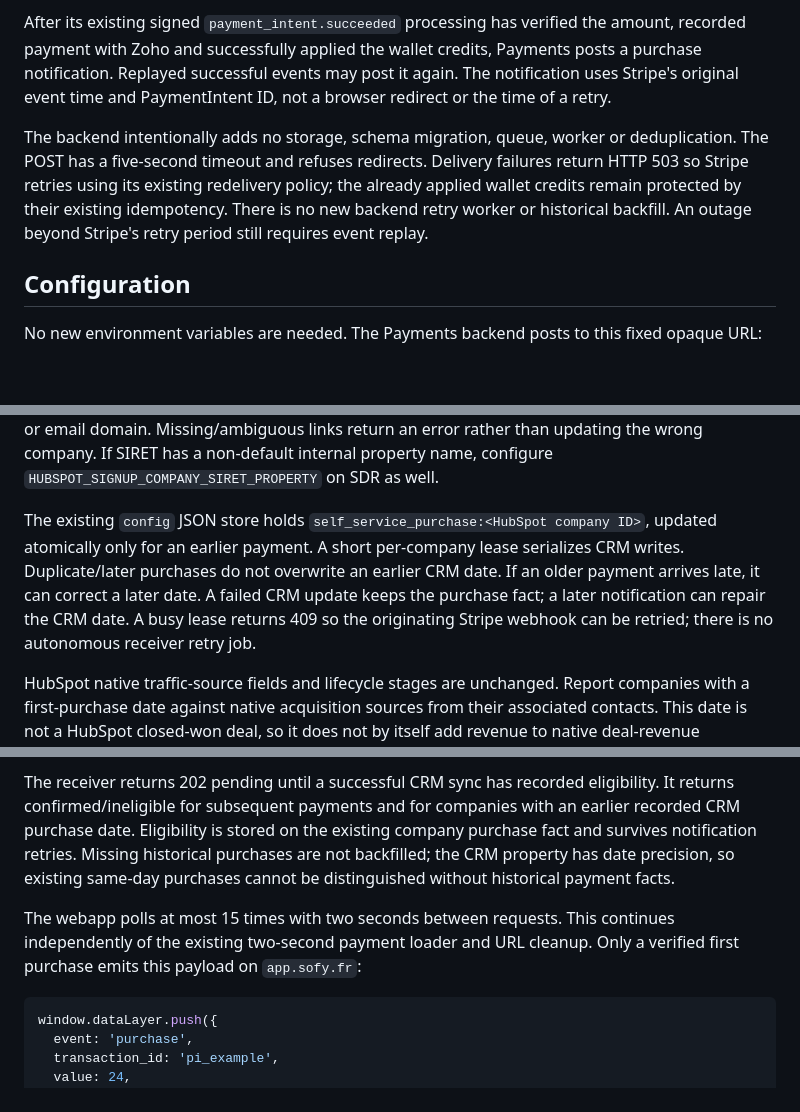
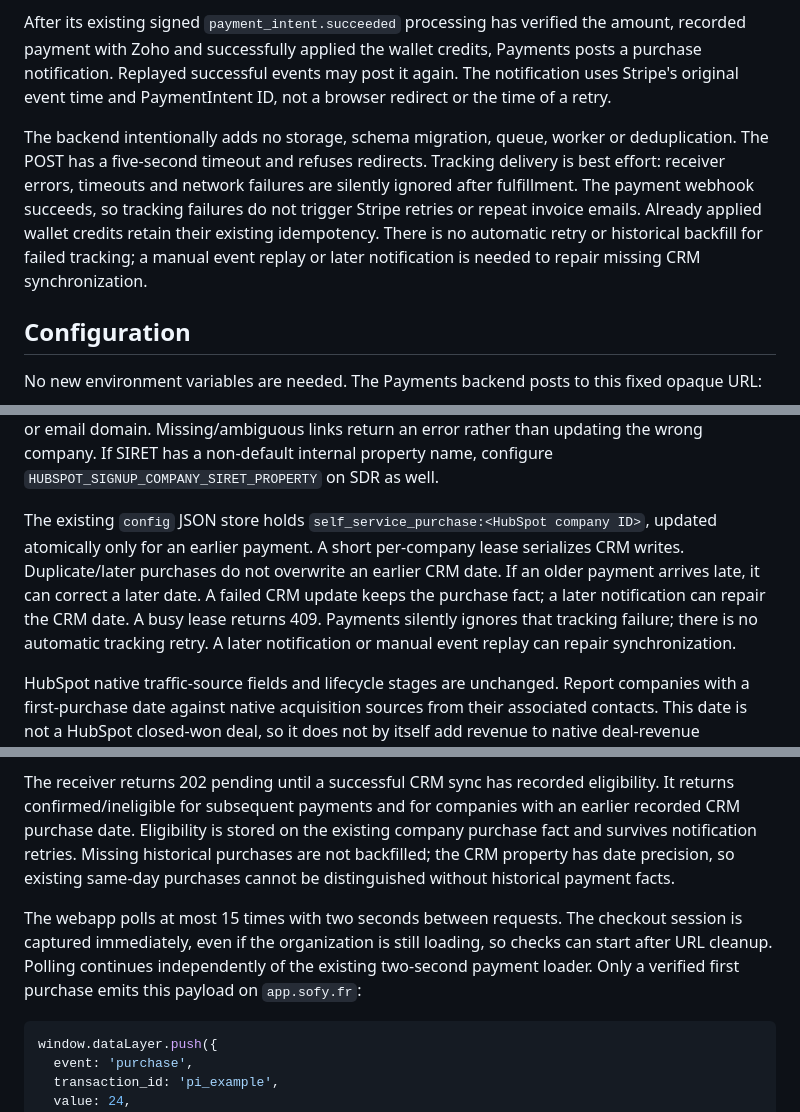
Before and after one commit to didampt/sofy-sdr-tool, a Markdown page: docs/payment-tracking.md, 3 parts joined by grey strips. Rendered like a GitHub page; blank space fills up the shorter version.

Commit message:
fix: docs

````diff
--- a/docs/payment-tracking.md
+++ b/docs/payment-tracking.md
@@ -6,7 +6,7 @@ The Payments backend marks checkouts created through the public `BuyPack` servic
 
 After its existing signed `payment_intent.succeeded` processing has verified the amount, recorded payment with Zoho and successfully applied the wallet credits, Payments posts a purchase notification. Replayed successful events may post it again. The notification uses Stripe's original event time and PaymentIntent ID, not a browser redirect or the time of a retry.
 
-The backend intentionally adds no storage, schema migration, queue, worker or deduplication. The POST has a five-second timeout and refuses redirects. Delivery failures return HTTP 503 so Stripe retries using its existing redelivery policy; the already applied wallet credits remain protected by their existing idempotency. There is no new backend retry worker or historical backfill. An outage beyond Stripe's retry period still requires event replay.
+The backend intentionally adds no storage, schema migration, queue, worker or deduplication. The POST has a five-second timeout and refuses redirects. Tracking delivery is best effort: receiver errors, timeouts and network failures are silently ignored after fulfillment. The payment webhook succeeds, so tracking failures do not trigger Stripe retries or repeat invoice emails. Already applied wallet credits retain their existing idempotency. There is no automatic retry or historical backfill for failed tracking; a manual event replay or later notification is needed to repair missing CRM synchronization.
 
 ## Configuration
 
@@ -48,7 +48,7 @@ Content-Type: application/json
 
 The receiver derives company identity from the stored signup record for that organization. It first uses the signup contact's native association when exactly one company is linked. Otherwise it falls back to an exact SIRET match when available. The portal's existing SIRET field is numeric and may be empty because signup does not write identifiers into numeric properties; native contact/company association does not depend on it. It does not create CRM records or guess from a company name or email domain. Missing/ambiguous links return an error rather than updating the wrong company. If SIRET has a non-default internal property name, configure `HUBSPOT_SIGNUP_COMPANY_SIRET_PROPERTY` on SDR as well.
 
-The existing `config` JSON store holds `self_service_purchase:<HubSpot company ID>`, updated atomically only for an earlier payment. A short per-company lease serializes CRM writes. Duplicate/later purchases do not overwrite an earlier CRM date. If an older payment arrives late, it can correct a later date. A failed CRM update keeps the purchase fact; a later notification can repair the CRM date. A busy lease returns 409 so the originating Stripe webhook can be retried; there is no autonomous receiver retry job.
+The existing `config` JSON store holds `self_service_purchase:<HubSpot company ID>`, updated atomically only for an earlier payment. A short per-company lease serializes CRM writes. Duplicate/later purchases do not overwrite an earlier CRM date. If an older payment arrives late, it can correct a later date. A failed CRM update keeps the purchase fact; a later notification can repair the CRM date. A busy lease returns 409. Payments silently ignores that tracking failure; there is no automatic tracking retry. A later notification or manual event replay can repair synchronization.
 
 HubSpot native traffic-source fields and lifecycle stages are unchanged. Report companies with a first-purchase date against native acquisition sources from their associated contacts. This date is not a HubSpot closed-won deal, so it does not by itself add revenue to native deal-revenue attribution reports. Exclude existing customers using lifecycle history relative to signup.
 
@@ -65,7 +65,7 @@ Payments retrieves the session from Stripe, checks that its organization matches
 
 The receiver returns 202 pending until a successful CRM sync has recorded eligibility. It returns confirmed/ineligible for subsequent payments and for companies with an earlier recorded CRM purchase date. Eligibility is stored on the existing company purchase fact and survives notification retries. Missing historical purchases are not backfilled; the CRM property has date precision, so existing same-day purchases cannot be distinguished without historical payment facts.
 
-The webapp polls at most 15 times with two seconds between requests. This continues independently of the existing two-second payment loader and URL cleanup. Only a verified first purchase emits this payload on `app.sofy.fr`:
+The webapp polls at most 15 times with two seconds between requests. The checkout session is captured immediately, even if the organization is still loading, so checks can start after URL cleanup. Polling continues independently of the existing two-second payment loader. Only a verified first purchase emits this payload on `app.sofy.fr`:
 
 ```js
 window.dataLayer.push({
````
Also changed, not shown: other parts of docs/payment-tracking.md (+1 -1 lines).
